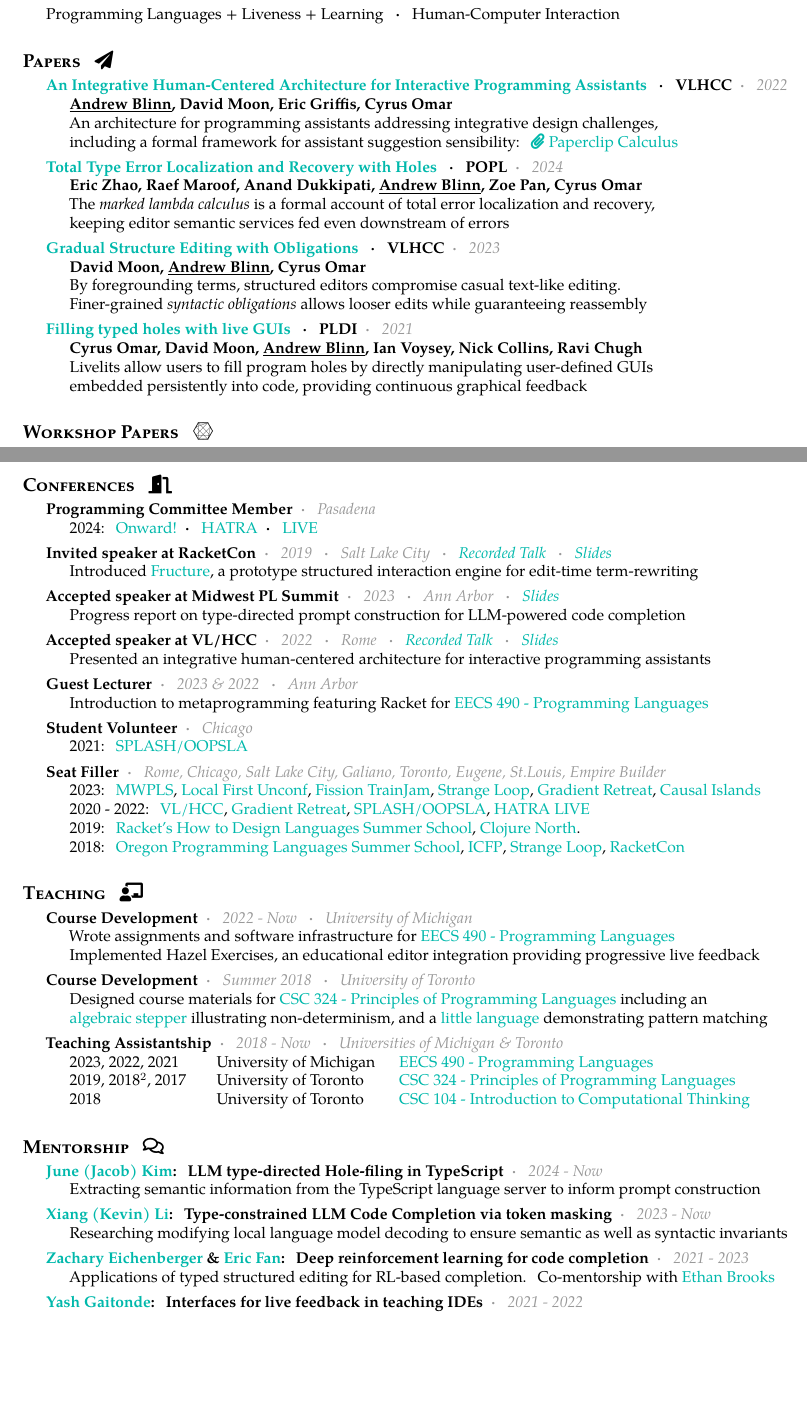
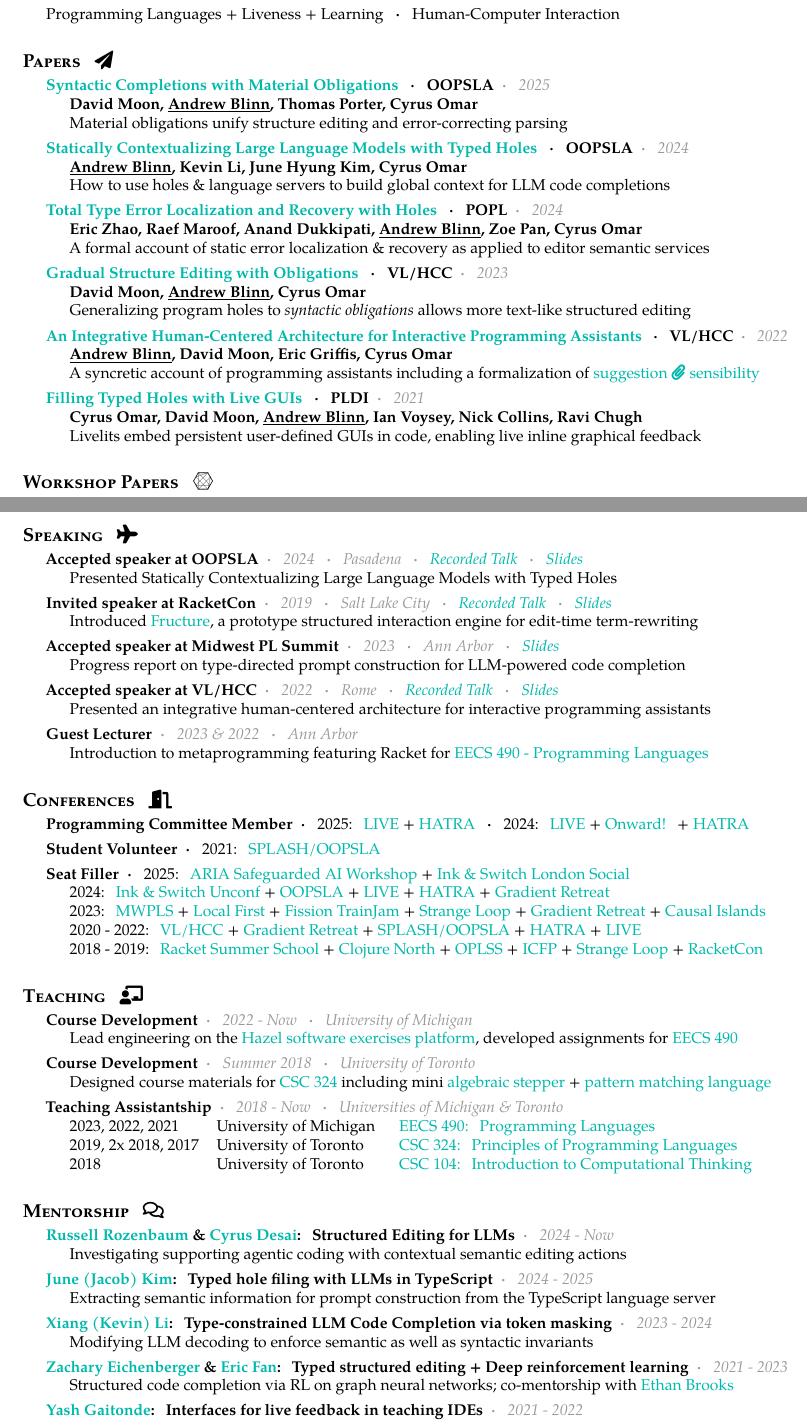
Before and after one commit to disconcision/disconcision.github.io, a LaTeX CV (cv/src/resume.tex, which reads cv/src/resume.sty): two parts of pages 1 and 2 of 2, joined at a grey line, cut so that both start at the same text, the shorter picture padded with empty space. Compiled offline with pdfLaTeX.

Commit message:
Updates from Overleaf

```diff
--- a/cv/src/resume.sty
+++ b/cv/src/resume.sty
@@ -148,6 +148,10 @@
 
 \newcommand{\headedsubsection}[3]{\nopagebreak[4]\begin{indentsection}\item[]\textbf{#1}\emph{\textcolor{mygray}{\sbull #2}}\bodytext{#3}\end{indentsection}\nopagebreak[4]}
 
+\newcommand{\headedsubsectiona}[2]{\nopagebreak[4]\begin{indentsection}\item[]\textbf{#1}{\sbull #2}\end{indentsection}\nopagebreak[4]}
+
+\newcommand{\headedsubsectionb}[3]{\nopagebreak[4]\begin{indentsection}\item[]\textbf{#1}{{\sbull #2}}\bodytext{#3}\end{indentsection}\nopagebreak[4]}
+
 \newcommand{\nobreakvspace}[1]{\nopagebreak[4]\vspace{#1}\nopagebreak[4]}
 
 \newcommand{\spacedhrule}[2]{\breakvspace{#1}\hrule\nobreakvspace{#2}}
--- a/cv/src/resume.tex
+++ b/cv/src/resume.tex
@@ -43,39 +43,52 @@
 
   \headedsubsection
     {\href
-      {https://ieeexplore.ieee.org/abstract/document/9833110}
-      {An Integrative Human-Centered Architecture for Interactive Programming Assistants} \sbull VLHCC}
-    {2022}
-    {\textbf{\underline{Andrew Blinn}, David Moon, Eric Griffis, Cyrus Omar} \\
-     An architecture for programming assistants addressing integrative design challenges,\\
-     including a formal framework for assistant suggestion sensibility: \href{http://andrewblinn.com/papers/DRAFT-2022.10.andrew-blinn-prelim.pdf}{\faPaperclip\;Paperclip  Calculus}}
+      {https://arxiv.org/abs/2508.16848}
+      {Syntactic Completions with Material Obligations} \sbull OOPSLA}
+    {2025}
+    {\textbf{David Moon, \underline{Andrew Blinn}, Thomas Porter, Cyrus Omar} \\
+    Material obligations unify structure editing and error-correcting parsing}
 
-     \headedsubsection
+  \headedsubsection
+    {\href
+      {https://dl.acm.org/doi/abs/10.1145/3689728}
+      {Statically Contextualizing Large Language Models with Typed Holes} \sbull OOPSLA}
+    {2024}
+    {\textbf{\underline{Andrew Blinn}, Kevin Li, June Hyung Kim, Cyrus Omar} \\
+    How to use holes \& language servers to build global context for LLM code completions}
+
+  \headedsubsection
     {\href
       {https://dl.acm.org/doi/10.1145/3632910}
       {Total Type Error Localization and Recovery with Holes} \sbull POPL}
     {2024}
     {\textbf{Eric Zhao, Raef Maroof, Anand Dukkipati, \underline{Andrew Blinn}, Zoe Pan, Cyrus Omar} \\
-    The \emph{marked lambda calculus} is a formal account of total error localization and recovery,\\ keeping editor semantic services fed even downstream of errors}
+    A formal account of static error localization \& recovery as applied to editor semantic services}
 
   \headedsubsection
     {\href
       {https://www.computer.org/csdl/proceedings-article/vl-hcc/2023/294600a071/1RSFK8J0CiY}
-      {Gradual Structure Editing with Obligations} \sbull VLHCC}
+      {Gradual Structure Editing with Obligations} \sbull VL/HCC}
     {2023}
     {\textbf{David Moon, \underline{Andrew Blinn}, Cyrus Omar} \\
-     By foregrounding terms, structured editors compromise casual text-like editing. \\
-     Finer-grained \emph{syntactic obligations} allows looser edits while
-     guaranteeing reassembly}
+     Generalizing program holes to \emph{syntactic obligations} allows more text-like structured editing}
+
+  \headedsubsection
+    {\href
+      {https://ieeexplore.ieee.org/abstract/document/9833110}
+      {An Integrative Human-Centered Architecture for Interactive Programming Assistants} \sbull VL/HCC}
+    {2022}
+    {\textbf{\underline{Andrew Blinn}, David Moon, Eric Griffis, Cyrus Omar} \\
+     A syncretic account of programming assistants including a formalization of
+ \href{http://andrewblinn.com/papers/DRAFT-2022.10.andrew-blinn-prelim.pdf}{suggestion \faPaperclip\;sensibility}}
 
   \headedsubsection
     {\href
       {https://dl.acm.org/doi/10.1145/3453483.3454059}
-      {Filling typed holes with live GUIs} \sbull PLDI}
+      {Filling Typed Holes with Live GUIs} \sbull PLDI}
     {2021}
     {\textbf{Cyrus Omar, David Moon, \underline{Andrew Blinn}, Ian Voysey, Nick  Collins, Ravi Chugh} \\
-    Livelits allow users to fill program holes by directly manipulating user-defined GUIs \\
-    embedded persistently into code, providing continuous graphical feedback}
+    Livelits embed persistent user-defined GUIs in code, enabling live inline graphical feedback}
 
 
 \sectiontitle{Workshop Papers}{\faConnectdevelop}
@@ -126,6 +139,13 @@
     %Coursework in algorithms, concurrency, differential geometry, operating systems \& topology.
     }
 
+% \sectiontitle{Funding}{\faCodeBranch}
+
+%   \headedsubsection
+%     {\href{https://www.aria.org.uk/opportunity-spaces/mathematics-for-safe-ai/safeguarded-ai/}{ARIA Safeguarded AI} \sbull Lead Investigator on Research Grant}
+%     {2025 - Now}
+%     {Laying the conceptual groundwork for the \href{https://www.aria.org.uk/opportunity-spaces/mathematics-for-safe-ai/safeguarded-ai/meet-the-creators?tabId=scaffolding-platforms}{orchestration layer and computational commons} \\ to safely support fleets of autonomous AI researchers developing cyberphysical applications }
+
 \sectiontitle{Industry}{\faCodeBranch}
 
   \headedsubsection
@@ -134,14 +154,13 @@
     {Built novel front-end interfaces to  \href{https://andrewblinn.com/portfolio/todaq/}{sharpen the materiality of distributed digital assets}.\\Implemented core back-end features for a decentralized digital asset management protocol}
 
-\sectiontitle{Conferences}{\faDoorOpen} %\faPlane
+\sectiontitle{Speaking}{\faPlane}
 
-   \headedsubsection
-    {Programming Committee Member}
-    {Pasadena}
-    {2024:
-        \href{https://2024.splashcon.org/track/splash-2024-Onward-papers}{Onward!}\sbull
-        \href{https://2024.splashcon.org/home/hatra-2024}{HATRA}\sbull
-        \href{https://2024.splashcon.org/home/live-2024}{LIVE}}
+  \headedsubsection
+    {Accepted speaker at OOPSLA}
+    {2024 \sbull Pasadena \sbull
+    \href{https://www.youtube.com/watch?v=-DYe8Fi78sg&t=12703s}{Recorded Talk} \sbull
+    \href{https://andrewblinn.com/papers/OOPSLA24.slides.Statically.Contextualizing.LLMs.pdf}{Slides}}
+    {Presented Statically Contextualizing Large Language Models with Typed Holes}
 
   \headedsubsection
     {Invited speaker at RacketCon}
@@ -168,32 +187,54 @@
     {2023 \& 2022 \sbull Ann Arbor}
     {Introduction to metaprogramming featuring Racket for \href{https://eecs490.github.io/eecs490.org/}{EECS 490 - Programming Languages}}
 
-  \headedsubsection
-    {Student Volunteer}{Chicago}
+\sectiontitle{Conferences}{\faDoorOpen} %\faPlane
+
+   \headedsubsectiona
+    {Programming Committee Member}
+    % {Pasadena, Singapore}
+    {2025:
+        \href{https://liveprog.org/}{LIVE} +
+        \href{https://2025.splashcon.org/home/hatra-2025}{HATRA}
+        \sbull
+    2024:
+        \href{https://2024.splashcon.org/home/live-2024}{LIVE} +
+        \href{https://2024.splashcon.org/track/splash-2024-Onward-papers}{Onward!} +
+        \href{https://2024.splashcon.org/home/hatra-2024}{HATRA}}
+
+  \headedsubsectiona
+    {Student Volunteer}
     {2021: \href{https://2021.splashcon.org/track/splash-2021-oopsla}{SPLASH/OOPSLA}}
 
-  \headedsubsection {Seat Filler}
-    {Rome, Chicago, Salt Lake City, Galiano, Toronto, Eugene, St.Louis, Empire Builder}
-    {2023:
-    \href{https://mwpls2023.engin.umich.edu/}{MWPLS},
-    \href{https://lu.ma/localfirstswunconf-stlouis}{Local First Unconf},
-    \href{https://talk.fission.codes/t/trainjam-2023/4789}{Fission TrainJam},
-    \href{https://www.thestrangeloop.com/}{Strange Loop},
-    \href{https://www.gradientretreat.com/}{Gradient Retreat},
+  \headedsubsectionb {Seat Filler}
+    % {London, Rome, LA, Toronto, Chicago, Salt Lake City, Galiano, Eugene, St.Louis, Empire Builder}
+    {2025:
+     \href{https://www.aria.org.uk/opportunity-spaces/mathematics-for-safe-ai/safeguarded-ai/}{ARIA Safeguarded AI Workshop} +
+     \href{https://luma.com/lxfxu463}{Ink \& Switch London Social}}
+    {2024:
+    \href{https://lu.ma/2024-unconf-losangeles}{Ink \& Switch Unconf} +
+    \href{https://2024.splashcon.org/track/splash-2024-OOPSLA}{OOPSLA} +
+    \href{https://2024.splashcon.org/home/live-2024}{LIVE} +
+    \href{https://2024.splashcon.org/home/hatra-2024}{HATRA} +
+    \href{https://www.gradientretreat.com/}{Gradient Retreat} \\
+    2023:
+    \href{https://mwpls2023.engin.umich.edu/}{MWPLS} +
+    \href{https://lu.ma/localfirstswunconf-stlouis}{Local First} +
+    \href{https://talk.fission.codes/t/trainjam-2023/4789}{Fission TrainJam} +
+    \href{https://www.thestrangeloop.com/}{Strange Loop} +
+    \href{https://www.gradientretreat.com/}{Gradient Retreat} +
     \href{https://www.causalislands.com/}{Causal Islands} \\
     2020 - 2022:
-    \href{https://conf.researchr.org/home/vlhcc-2022}{VL/HCC},
-    \href{https://www.gradientretreat.com/}{Gradient Retreat},
-    \href{https://2021.splashcon.org/track/splash-2021-oopsla}{SPLASH/OOPSLA},
-    \href{https://2021.splashcon.org/home/hatra-2021}{HATRA}
+    \href{https://conf.researchr.org/home/vlhcc-2022}{VL/HCC} +
+    \href{https://www.gradientretreat.com/}{Gradient Retreat} +
+    \href{https://2021.splashcon.org/track/splash-2021-oopsla}{SPLASH/OOPSLA} +
+    \href{https://2021.splashcon.org/home/hatra-2021}{HATRA} +
     \href{https://2021.splashcon.org/home/live-2021}{LIVE} \\
-    2019:
-    \href{https://school.racket-lang.org/2019/plan/}{Racket's How to Design Languages Summer School},
-    \href{https://clojurenorth.com/}{Clojure North}. \\
-    2018:
-    \href{https://www.cs.uoregon.edu/research/summerschool/summer18/}{Oregon Programming Languages Summer School},
-    \href{https://conf.researchr.org/home/icfp-2018}{ICFP},
-    \href{https://www.thestrangeloop.com/2018/sessions.html}{Strange Loop},
+    2018 - 2019:
+    \href{https://school.racket-lang.org/2019/plan/}{Racket Summer School} +
+    \href{https://clojurenorth.com/}{Clojure North} +
+    \href{https://www.cs.uoregon.edu/research/summerschool/summer18/}{OPLSS} +
+    \href{https://conf.researchr.org/home/icfp-2018}{ICFP} +
+    \href{https://www.thestrangeloop.com/2018/sessions.html}{Strange Loop} +
     \href{https://con.racket-lang.org/2018/}{RacketCon}}
 
 
@@ -202,41 +243,48 @@
   \headedsubsection
     {Course Development}
     {2022 - Now \sbull University of Michigan}
-    {Wrote assignments and software infrastructure for \href{https://eecs490.github.io/eecs490.org/}{EECS 490 - Programming Languages} \\
-    Implemented Hazel Exercises, an educational editor integration providing progressive live feedback}
+    {Lead engineering on the \href{https://hazel.org}{Hazel software exercises platform}, developed  assignments for \href{https://eecs490.github.io/eecs490.org/}{EECS 490}
+    %Implemented Hazel Exercises, an educational editor integration providing progressive live feedback
+    }
 
   \headedsubsection
     {Course Development}
     {Summer 2018 \sbull University of Toronto}
-    {Designed course materials for \href{https://www.cs.toronto.edu/~gfb/csc324/2017W/}{CSC 324 - Principles of Programming Languages} including an\\  \href{https://github.com/disconcision/racketlab/blob/master/choice-stepper.rkt}{algebraic stepper} illustrating non-determinism, and a \href{https://github.com/disconcision/ductile}{little language} demonstrating pattern matching}
+    {Designed course materials for \href{https://www.cs.toronto.edu/~gfb/csc324/2017W/}{CSC 324} including mini \href{https://github.com/disconcision/racketlab/blob/master/choice-stepper.rkt}{algebraic stepper} + \href{https://github.com/disconcision/ductile}{pattern matching language}}
 
   \headedsubsection
     {Teaching Assistantship}
     {2018 - Now \sbull Universities of Michigan \& Toronto}
     {\begin{tabular}{p{3.3cm} p{4.1cm}  l}
-    2023, 2022, 2021 & University of Michigan &  \href{https://eecs490.github.io/eecs490.org/}{EECS 490 - Programming Languages} \\
-      2019,  2018$^{2}$, 2017 & University of Toronto &
-      \href{https://www.cs.toronto.edu/~gfb/csc324/2017W/}{CSC 324 - Principles of Programming Languages} \\
-    2018 & University of Toronto & \href{https://www.cs.toronto.edu/~gfb/csc104/2018F/}{CSC 104 - Introduction to Computational Thinking}
+    2023, 2022, 2021 & University of Michigan &  \href{https://eecs490.github.io/eecs490.org/}{EECS 490: Programming Languages} \\
+      2019,  2x 2018, 2017 & University of Toronto &
+      \href{https://www.cs.toronto.edu/~gfb/csc324/2017W/}{CSC 324: Principles of Programming Languages} \\
+    2018 & University of Toronto & \href{https://www.cs.toronto.edu/~gfb/csc104/2018F/}{CSC 104: Introduction to Computational Thinking}
     \end{tabular}}
 
 
 \sectiontitle{Mentorship}{\faComments[regular]}
 
   \headedsubsection
-    {\href{https://github.com/jpoly1219}{June (Jacob) Kim}: LLM type-directed Hole-filing in TypeScript}
+    {\href{https://russell-rozenbaum.github.io/PersonalWebsite/}{Russell Rozenbaum} \&
+    \href{https://www.linkedin.com/in/cyrus-desai-7a8b41200}{Cyrus Desai}: Structured Editing for LLMs}
     {2024 - Now}
-    {Extracting semantic information from the TypeScript language server to inform prompt construction}
+    {Investigating supporting agentic coding with contextual semantic editing actions}
+
+  \headedsubsection
+    {\href{https://github.com/jpoly1219}{June (Jacob) Kim}: Typed hole filing with LLMs in TypeScript}
+    {2024 - 2025}
+    {Extracting semantic information for prompt construction from the TypeScript language server }
 
   \headedsubsection
     {\href{https://github.com/AlienKevin}{Xiang (Kevin) Li}: Type-constrained LLM Code Completion via token masking}
-    {2023 - Now}
-    {Researching modifying local language model decoding to ensure semantic as well as syntactic invariants}
+    {2023 - 2024}
+    {Modifying LLM decoding to enforce semantic as well as syntactic invariants}
 
   \headedsubsection
-    {\href{https://github.com/ZachEichen}{Zachary Eichenberger} \& \href{https://github.com/yikai5518}{Eric Fan}: Deep reinforcement learning for code completion}
+    {\href{https://github.com/ZachEichen}{Zachary Eichenberger} \& \href{https://github.com/yikai5518}{Eric Fan}: Typed structured editing + Deep reinforcement learning}
     {2021 - 2023}
-    {Applications of typed structured editing for RL-based completion. Co-mentorship with \href{https://ethanabrooks.github.io/}{Ethan Brooks}}
+    {Structured code completion via RL on graph neural networks; co-mentorship with \href{https://ethanabrooks.github.io/}{Ethan Brooks}}
 
   \headedsubsection
     {\href{https://yashgaitonde.com/}{Yash Gaitonde}: Interfaces for live feedback in teaching IDEs}
```
Also changed, not shown: cv/src/resume.tex (32 more changed lines).
